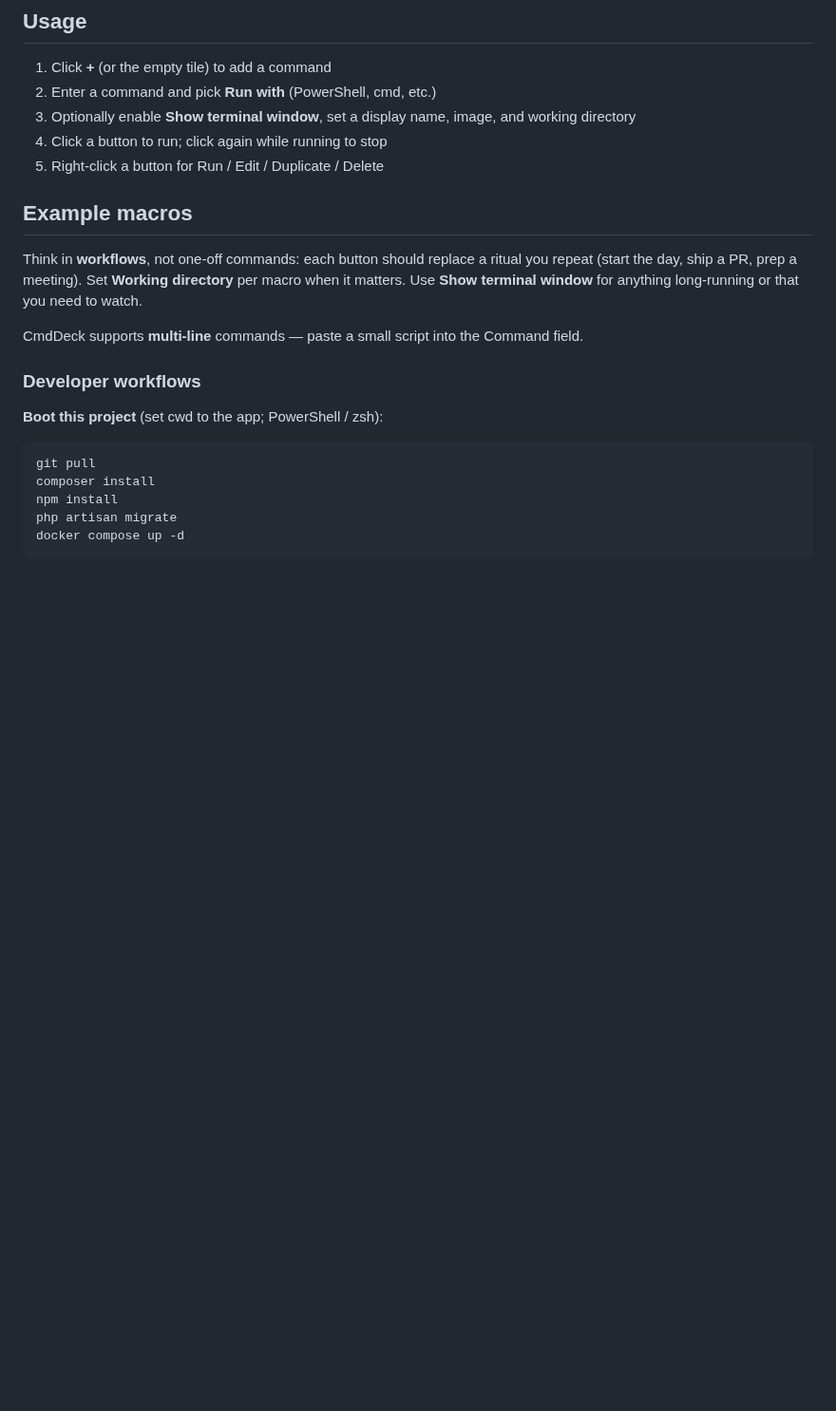
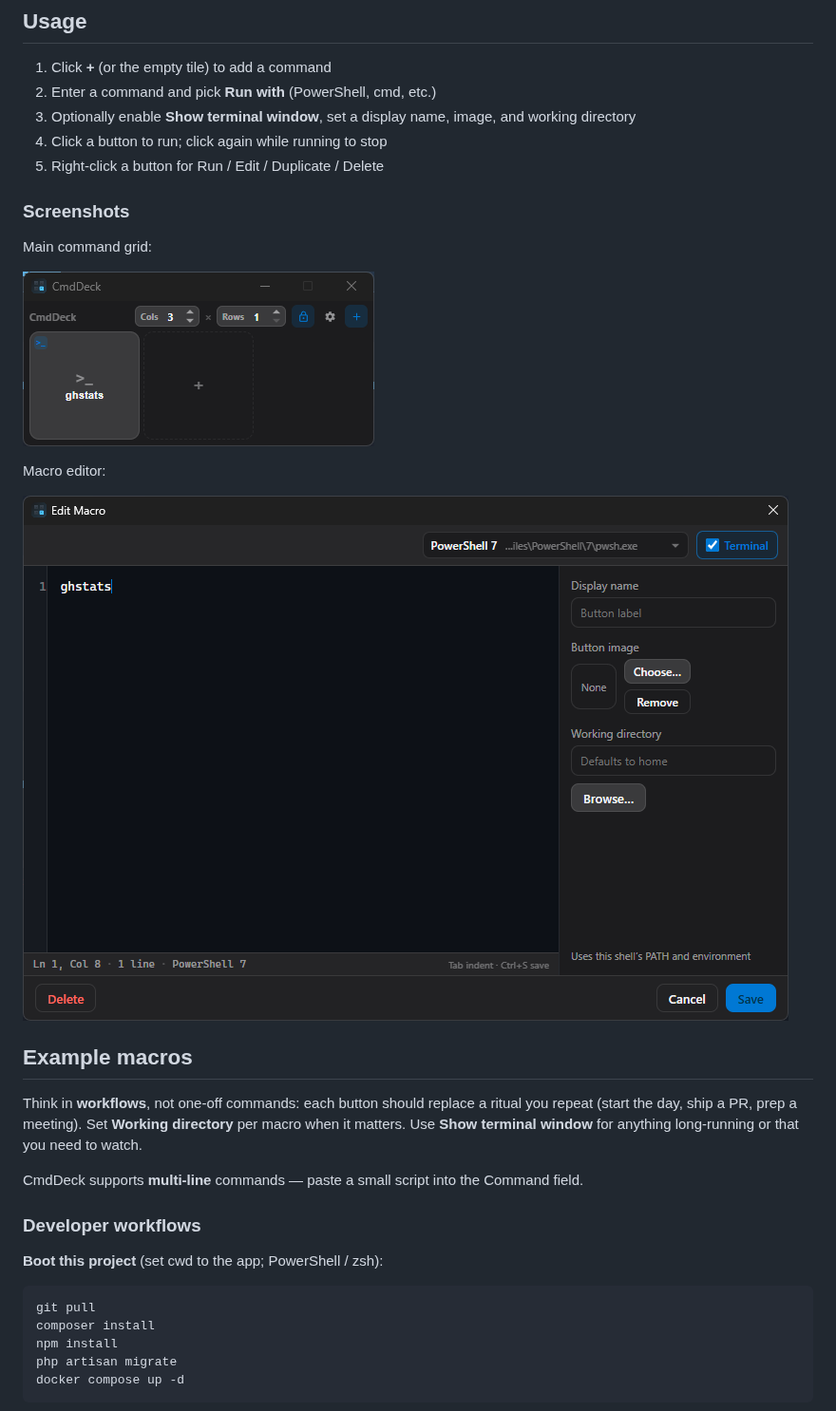
Before and after one commit to taylorivanoff/cmd-deck, a Markdown page: README.md, the part around the change. Shown at 95% size. GitHub-like rendering; pictures changed too: docs/images/edit-macro.png (added), docs/images/main-window.png (added); blank space fills up the shorter version.

```diff
--- a/README.md
+++ b/README.md
@@ -68,6 +68,16 @@ Optional repo secrets for signed builds:
 3. Optionally enable **Show terminal window**, set a display name, image, and working directory
 4. Click a button to run; click again while running to stop
 5. Right-click a button for Run / Edit / Duplicate / Delete
+
+### Screenshots
+
+Main command grid:
+
+![CmdDeck main window](docs/images/main-window.png)
+
+Macro editor:
+
+![CmdDeck macro editor](docs/images/edit-macro.png)
 
 ## Example macros
 
```
Also changed, not shown: 6 other files.
